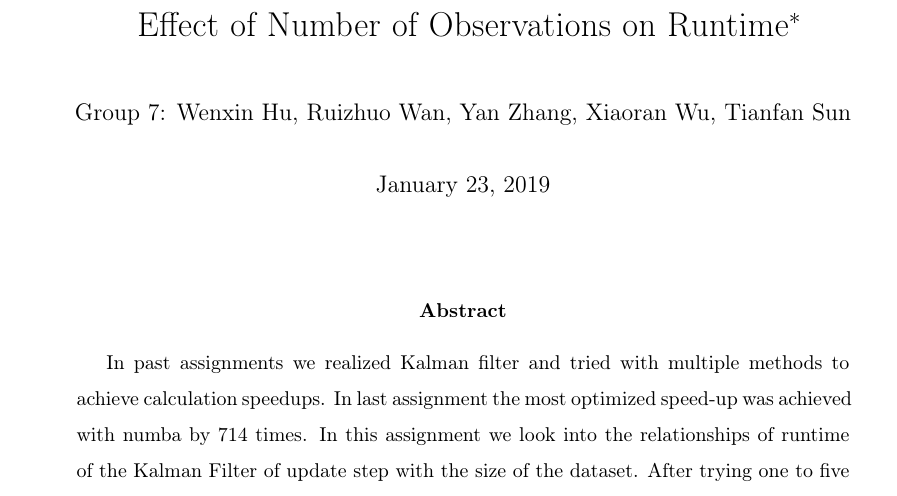
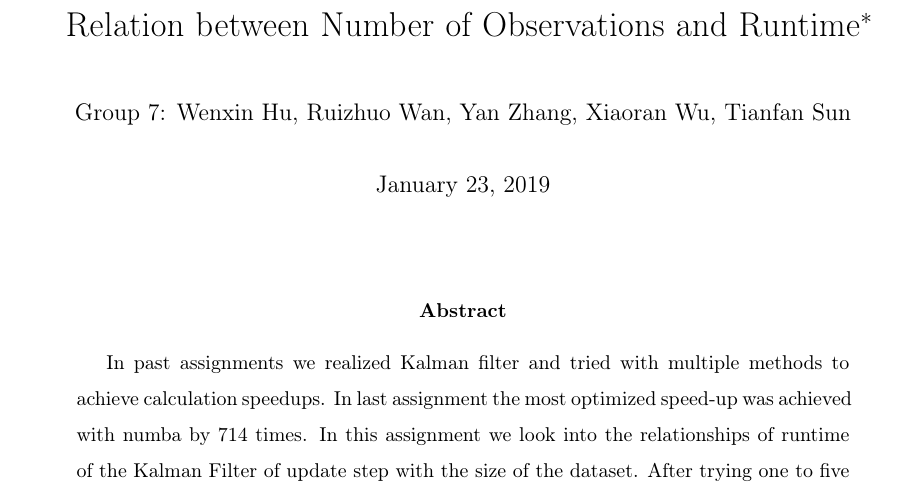
Before and after one commit to Herr-01001000/exercise-waf-template, a LaTeX paper (src/paper/kalman_filter_runtime_paper.tex): part of page 1 of 4, cut so that both start at the same text. Compiled offline with pdfLaTeX.

Commit message:
Small modification on paper name.

```diff
--- a/src/paper/kalman_filter_runtime_paper.tex
+++ b/src/paper/kalman_filter_runtime_paper.tex
@@ -50,7 +50,7 @@
 
 \begin{document}
 
-\title{Effect of Number of Observations on Runtime\thanks{Group 7, Uni Bonn. Email: \href{mailto:s6wehuuu@uni-bonn.com}{\nolinkurl{s6wehuuu [at] uni-bonn [dot] com}}.}}
+\title{Relation between Number of Observations and Runtime\thanks{Group 7, Uni Bonn. Email: \href{mailto:s6wehuuu@uni-bonn.com}{\nolinkurl{s6wehuuu [at] uni-bonn [dot] com}}.}}
 
 \author{Group 7: Wenxin Hu, Ruizhuo Wan, Yan Zhang, Xiaoran Wu, Tianfan Sun}
 
```
